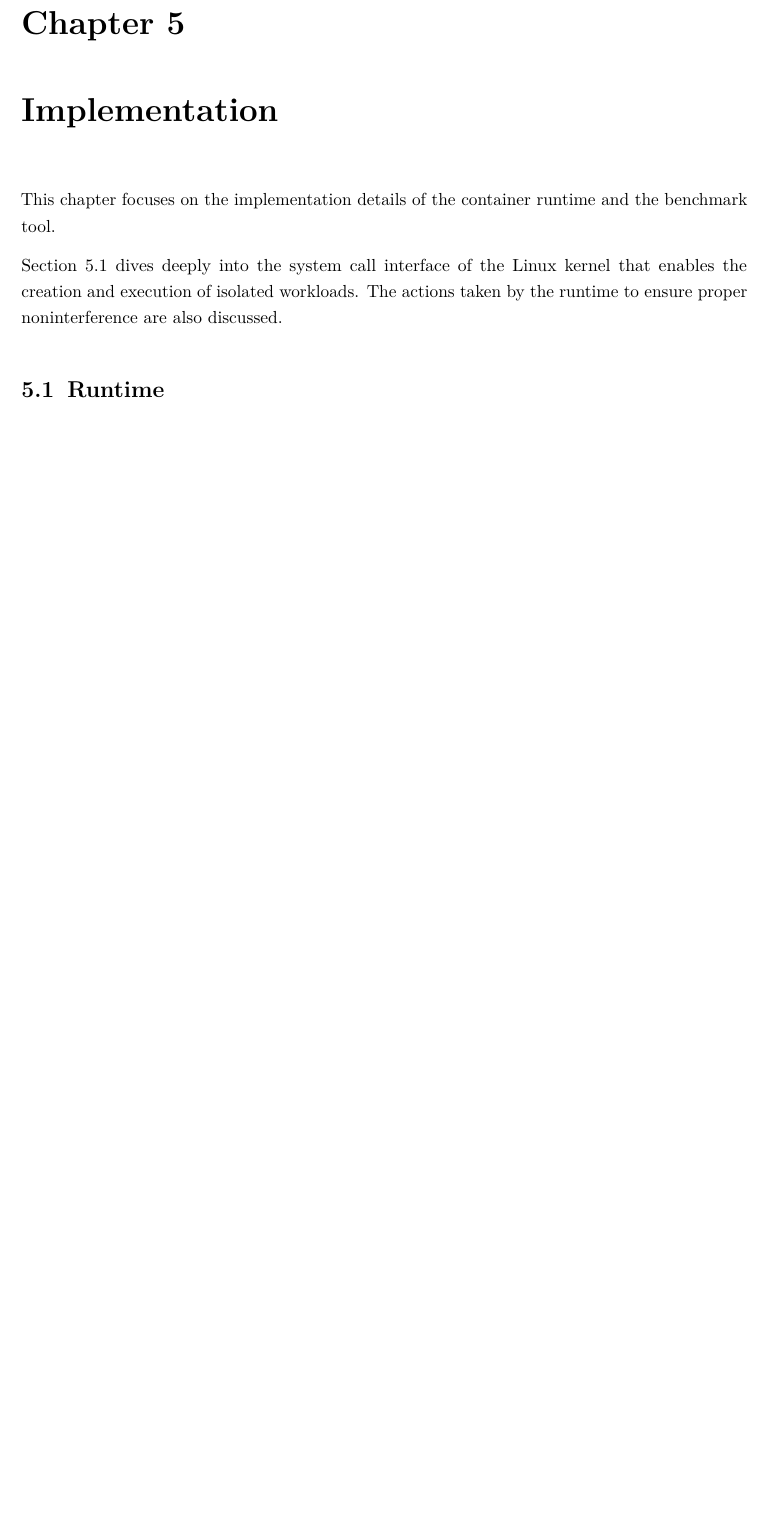
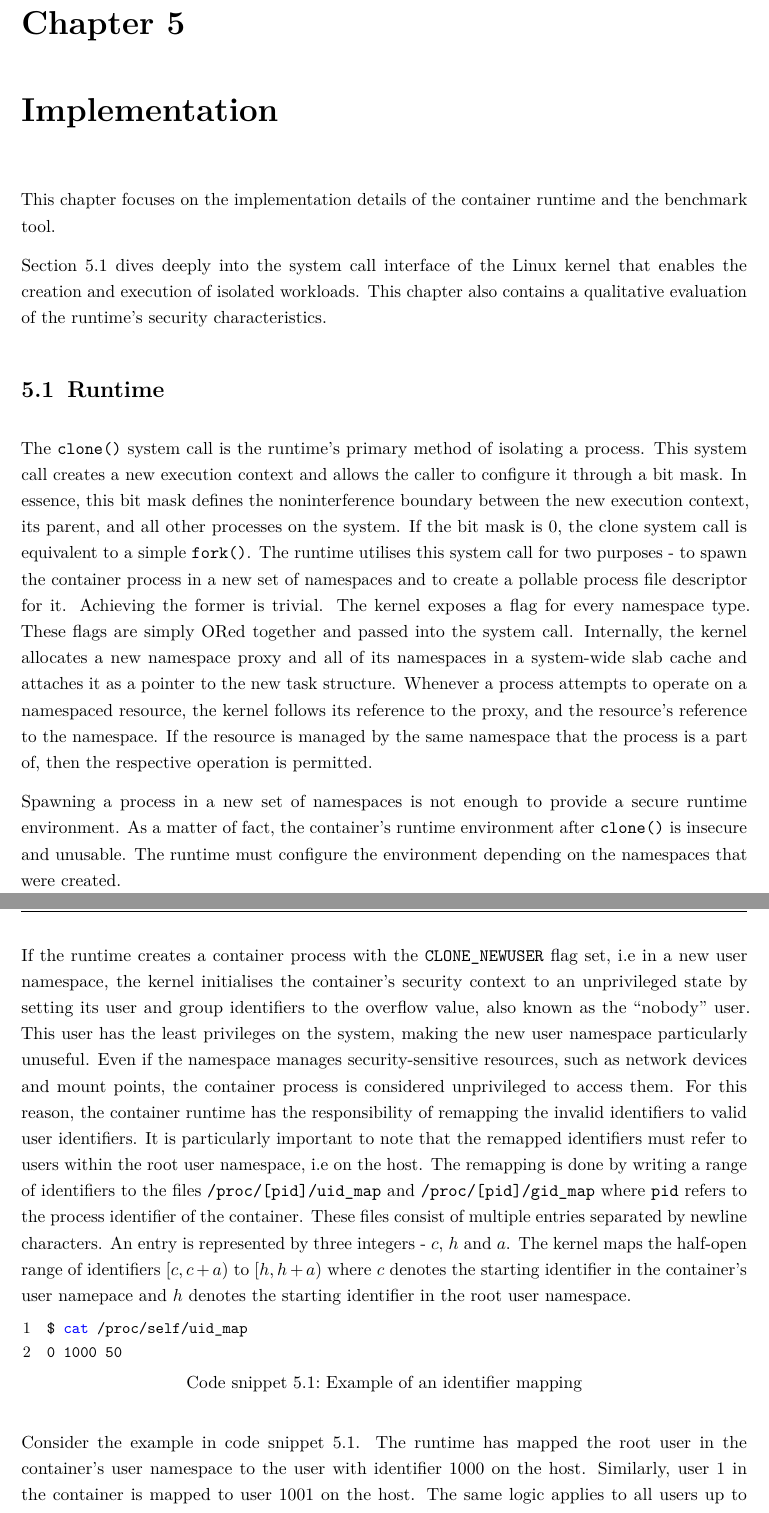
Before and after one commit to ubiquitousbyte/lxc-research, a LaTeX thesis (docs/thesis/main.tex, which reads docs/thesis/chapters/implementation.tex): part of page 30 of 40 before the commit and two parts of pages 30 and 31 of 42 after it, the two joined at a grey line, cut so that both start at the same text, the shorter picture padded with empty space. Compiled offline with pdfLaTeX.

Commit message:
ad more text

```diff
--- a/docs/thesis/chapters/implementation.tex
+++ b/docs/thesis/chapters/implementation.tex
@@ -4,9 +4,52 @@ and the benchmark tool.
 
 Section \ref{ch:implementation/runtime} dives deeply into the
 system call interface of the Linux kernel that enables the creation and execution
-of isolated workloads. The actions taken by the runtime
-to ensure proper noninterference are also discussed.
+of isolated workloads. This chapter also contains a qualitative evaluation of the runtime's
+security characteristics.
 
 \label{ch:implementation}
 \section{Runtime}
 \label{ch:implementation/runtime}
+The \verb|clone()| system call is the runtime's primary method of isolating a process.
+This system call creates a new execution context and allows the caller to configure it
+through a bit mask. In essence, this bit mask defines the noninterference boundary between
+the new execution context, its parent, and all other processes on the system. If the bit mask is 0,
+the clone system call is equivalent to a simple \verb|fork()|. The runtime utilises this
+system call for two purposes - to spawn the container process in a new set of namespaces and to
+create a pollable process file descriptor for it.
+Achieving the former is trivial. The kernel exposes a flag for every namespace type.
+These flags are simply ORed together and passed into the system call.
+Internally, the kernel allocates a new namespace proxy and all of its namespaces
+in a system-wide slab cache and attaches it as a pointer to the new task structure.
+Whenever a process attempts to operate on a namespaced resource, the kernel follows its reference to the
+proxy, and the resource's reference to the namespace. If the resource is managed by the same namespace
+that the process is a part of, then the respective operation is permitted.
+
+Spawning a process in a new set of namespaces is not enough to provide a secure runtime environment.
+As a matter of fact, the container's runtime environment after \verb|clone()| is insecure and unusable.
+The runtime must configure the environment depending on the namespaces that were created.
+
+If the runtime creates a container process with the \verb|CLONE_NEWUSER| flag set, i.e in a new user namespace,
+the kernel initialises the container's security context to an unprivileged state by setting its
+user and group identifiers to the overflow value, also known as the \enquote{nobody} user.
+This user has the least privileges on the system, making the new user namespace particularly unuseful.
+Even if the namespace manages security-sensitive resources, such as network devices and mount points,
+the container process is considered unprivileged to access them. For this reason, the container runtime
+has the responsibility of remapping the invalid identifiers to valid user identifiers.
+It is particularly important to note that the remapped identifiers must refer to users within
+the root user namespace, i.e on the host. The remapping is done by writing a range of
+identifiers to the files \verb|/proc/[pid]/uid_map| and \verb|/proc/[pid]/gid_map| where \verb|pid|
+refers to the process identifier of the container.
+These files consist of multiple entries separated by newline characters.
+An entry is represented by three integers - $c$, $h$ and $a$.
+The kernel maps the half-open range of identifiers $[c, c+a)$ to $[h, h+a)$ where
+$c$ denotes the starting identifier in the container's user namepace and $h$ denotes
+the starting identifier in the root user namespace.
+\begin{lstlisting}[label={code:implementation/namespaces/user-example}, style=bash, caption={Example of an identifier mapping}]
+$ cat /proc/self/uid_map
+0 1000 50
+\end{lstlisting}
+Consider the example in code snippet \ref{code:implementation/namespaces/user-example}. The
+runtime has mapped the root user in the container's user namespace to the user with identifier 1000
+on the host. Similarly, user 1 in the container is mapped to user 1001 on the host. The same logic
+applies to all users up to 49 and 1049 inside the container and on the host, respectively.
```
Also changed, not shown: docs/thesis/images/concept/runtime-arch-overview.jpg, docs/thesis/chapters/implementation.tex (22 more changed lines).
